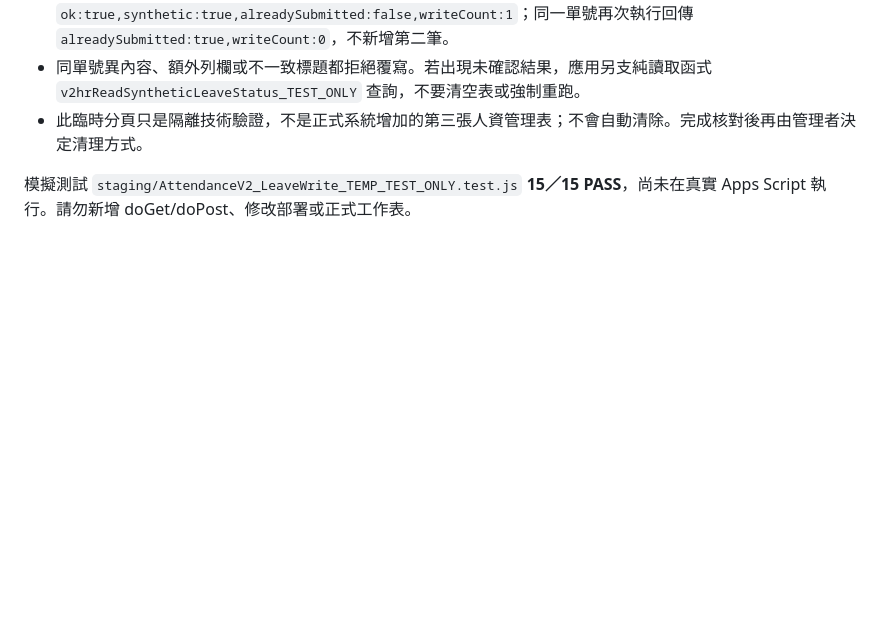
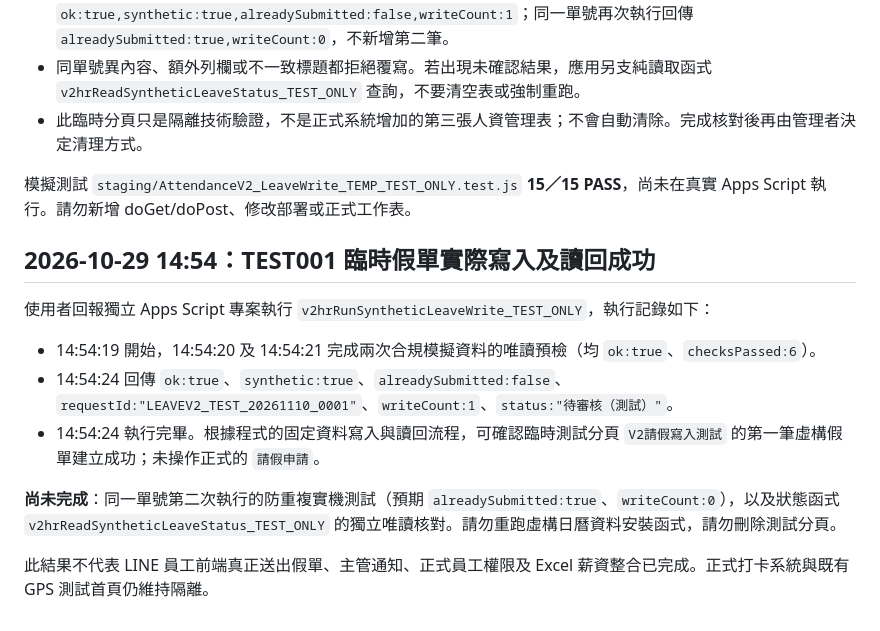
Before and after one commit to line-punch/attendance-v2-test, a Markdown page: staging/AttendanceV2_CalendarAndException_Schema.md, the part around the change. Rendered like a GitHub page; blank space fills up the shorter version.

Commit message:
docs: record successful TEST001 first synthetic leave write, pending repeat idempotency test

```diff
--- a/staging/AttendanceV2_CalendarAndException_Schema.md
+++ b/staging/AttendanceV2_CalendarAndException_Schema.md
@@ -132,3 +132,14 @@
 - 此臨時分頁只是隔離技術驗證，不是正式系統增加的第三張人資管理表；不會自動清除。完成核對後再由管理者決定清理方式。
 
 模擬測試 `staging/AttendanceV2_LeaveWrite_TEMP_TEST_ONLY.test.js` **15／15 PASS**，尚未在真實 Apps Script 執行。請勿新增 doGet/doPost、修改部署或正式工作表。
+
+## 2026-10-29 14:54：TEST001 臨時假單實際寫入及讀回成功
+
+使用者回報獨立 Apps Script 專案執行 `v2hrRunSyntheticLeaveWrite_TEST_ONLY`，執行記錄如下：
+- 14:54:19 開始，14:54:20 及 14:54:21 完成兩次合規模擬資料的唯讀預檢（均 `ok:true`、`checksPassed:6`）。
+- 14:54:24 回傳 `ok:true`、`synthetic:true`、`alreadySubmitted:false`、`requestId:"LEAVEV2_TEST_20261110_0001"`、`writeCount:1`、`status:"待審核（測試）"`。
+- 14:54:24 執行完畢。根據程式的固定資料寫入與讀回流程，可確認臨時測試分頁 `V2請假寫入測試` 的第一筆虛構假單建立成功；未操作正式的 `請假申請`。
+
+**尚未完成**：同一單號第二次執行的防重複實機測試（預期 `alreadySubmitted:true`、`writeCount:0`），以及狀態函式 `v2hrReadSyntheticLeaveStatus_TEST_ONLY` 的獨立唯讀核對。請勿重跑虛構日曆資料安裝函式，請勿刪除測試分頁。
+
+此結果不代表 LINE 員工前端真正送出假單、主管通知、正式員工權限及 Excel 薪資整合已完成。正式打卡系統與既有 GPS 測試首頁仍維持隔離。
```
